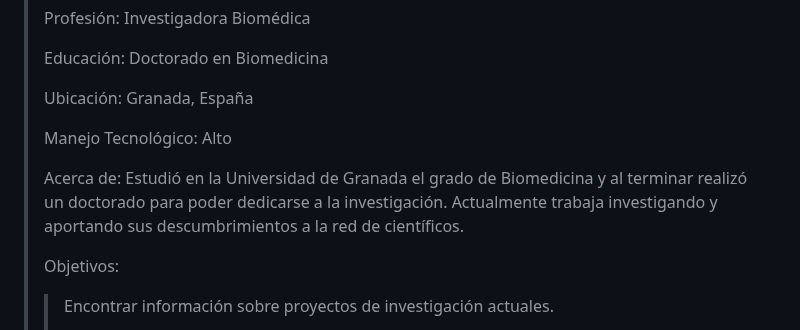
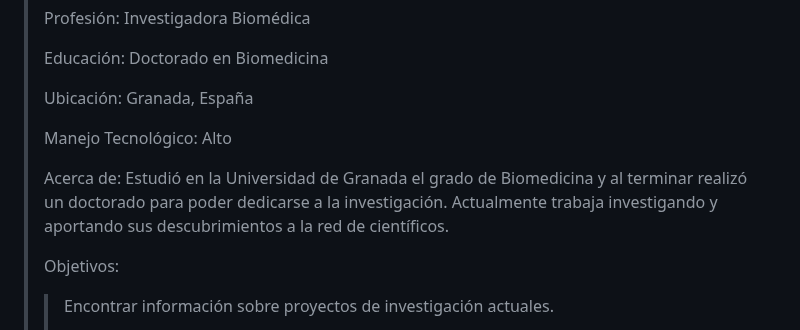
Before and after one commit to carmenxufdz/DIU, a Markdown page: README.md, the part around the change. Rendered like a GitHub page.

```diff
--- a/README.md
+++ b/README.md
@@ -77,7 +77,7 @@ En primer lugar, para conocer las necesidades de los usuarios, podemos crear una
 >
 > Manejo Tecnológico: Alto
 >
-> Acerca de: Estudió en la Universidad de Granada el grado de Biomedicina y al terminar realizó un doctorado para poder dedicarse a la investigación. Actualmente trabaja investigando y aportando sus descumbrimientos a la red de científicos.
+> Acerca de: Estudió en la Universidad de Granada el grado de Biomedicina y al terminar realizó un doctorado para poder dedicarse a la investigación. Actualmente trabaja investigando y aportando sus descubrimientos a la red de científicos.
 >
 > Objetivos:
 >> Encontrar información sobre proyectos de investigación actuales.
```
